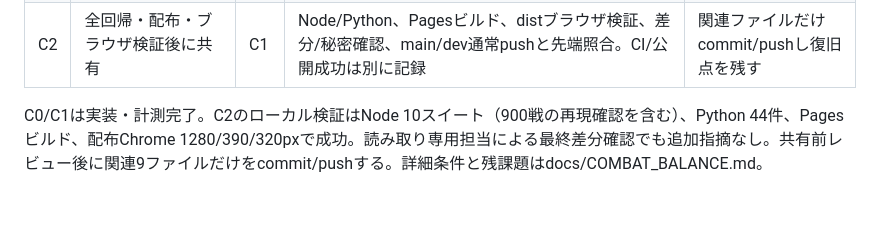
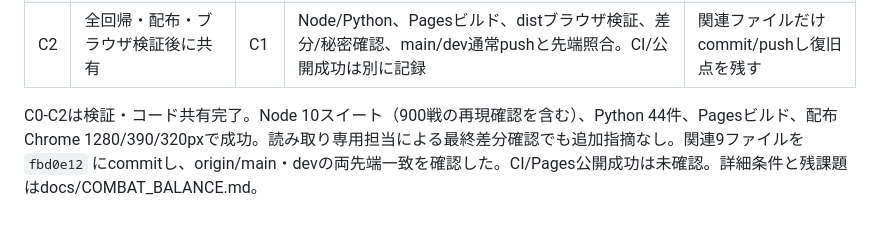
Before and after one commit to takahiyo/BRPG, a Markdown page: DEVELOPMENT_PLAN.md, the part around the change. Drawn GitHub-style.

```diff
--- a/DEVELOPMENT_PLAN.md
+++ b/DEVELOPMENT_PLAN.md
@@ -61,4 +61,4 @@ B0-B2はローカル完了。Chromiumのソース/配布両方で3幅の主要
 | C1 | formation.jsの境界修正と再現可能な編成別計測 | C0 | 回帰テスト、固定シード・複数編成で同一条件の再実行結果一致、ターン上限で無限戦闘検出。勝敗/ターン/資源消耗/防御を記録。新規初期装備は職業/距離に整合させ、既存装備と戦闘定数は維持 | コード・計測結果を保存 |
 | C2 | 全回帰・配布・ブラウザ検証後に共有 | C1 | Node/Python、Pagesビルド、distブラウザ検証、差分/秘密確認、main/dev通常pushと先端照合。CI/公開成功は別に記録 | 関連ファイルだけcommit/pushし復旧点を残す |
 
-C0/C1は実装・計測完了。C2のローカル検証はNode 10スイート（900戦の再現確認を含む）、Python 44件、Pagesビルド、配布Chrome 1280/390/320pxで成功。読み取り専用担当による最終差分確認でも追加指摘なし。共有前レビュー後に関連9ファイルだけをcommit/pushする。詳細条件と残課題はdocs/COMBAT_BALANCE.md。
+C0-C2は検証・コード共有完了。Node 10スイート（900戦の再現確認を含む）、Python 44件、Pagesビルド、配布Chrome 1280/390/320pxで成功。読み取り専用担当による最終差分確認でも追加指摘なし。関連9ファイルを `fbd0e12` にcommitし、origin/main・devの両先端一致を確認した。CI/Pages公開成功は未確認。詳細条件と残課題はdocs/COMBAT_BALANCE.md。
```
Also changed, not shown: DEVELOPMENT_STATUS.md (+4 -3 lines).
